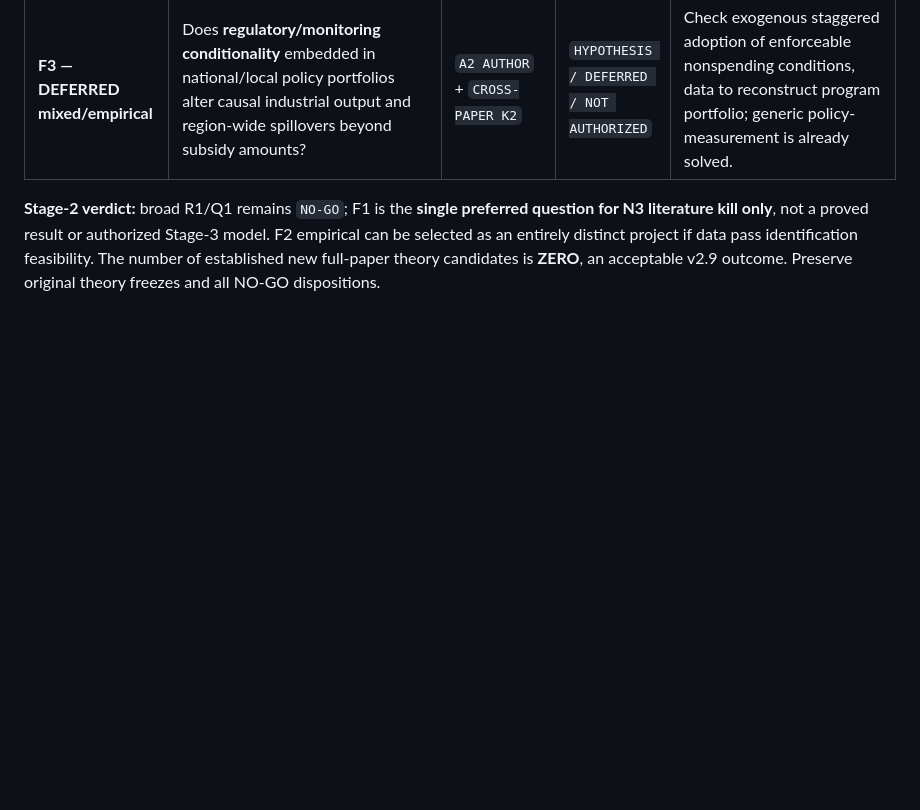
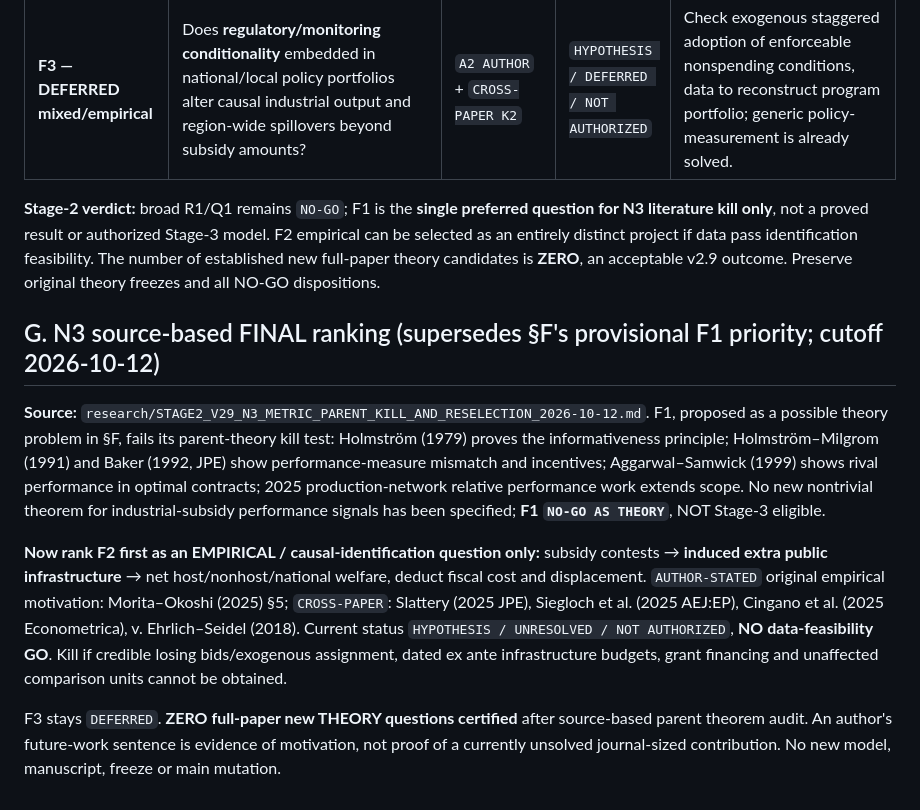
Before and after one commit to ryotamatsuki/strategic-local-green-policy-competition, a Markdown page: research/STAGE2_V29_FRONTIER_OPPORTUNITY_REGISTER_2026-10-12.md, the part around the change. Rendered like a GitHub page; blank space fills up the shorter version.

Commit message:
governance(stage2): finalize N3 parent absorption kill, empirical question lead and independent old-paper stops

```diff
--- a/research/STAGE2_V29_FRONTIER_OPPORTUNITY_REGISTER_2026-10-12.md
+++ b/research/STAGE2_V29_FRONTIER_OPPORTUNITY_REGISTER_2026-10-12.md
@@ -99,3 +99,12 @@ Earlier R1 'finance versus verification authorities' remains merely a deferred c
 | **F3 — DEFERRED mixed/empirical** | Does **regulatory/monitoring conditionality** embedded in national/local policy portfolios alter causal industrial output and region-wide spillovers beyond subsidy amounts? | `A2 AUTHOR` + `CROSS-PAPER K2` | `HYPOTHESIS / DEFERRED / NOT AUTHORIZED` | Check exogenous staggered adoption of enforceable nonspending conditions, data to reconstruct program portfolio; generic policy-measurement is already solved. |
 
 **Stage-2 verdict:** broad R1/Q1 remains `NO-GO`; F1 is the **single preferred question for N3 literature kill only**, not a proved result or authorized Stage-3 model. F2 empirical can be selected as an entirely distinct project if data pass identification feasibility. The number of established new full-paper theory candidates is **ZERO**, an acceptable v2.9 outcome. Preserve original theory freezes and all NO-GO dispositions.
+
+
+## G. N3 source-based FINAL ranking (supersedes §F's provisional F1 priority; cutoff 2026-10-12)
+
+**Source:** `research/STAGE2_V29_N3_METRIC_PARENT_KILL_AND_RESELECTION_2026-10-12.md`. F1, proposed as a possible theory problem in §F, fails its parent-theory kill test: Holmström (1979) proves the informativeness principle; Holmström–Milgrom (1991) and Baker (1992, JPE) show performance-measure mismatch and incentives; Aggarwal–Samwick (1999) shows rival performance in optimal contracts; 2025 production-network relative performance work extends scope. No new nontrivial theorem for industrial-subsidy performance signals has been specified; **F1 `NO-GO AS THEORY`**, NOT Stage-3 eligible.
+
+**Now rank F2 first as an EMPIRICAL / causal-identification question only:** subsidy contests → **induced extra public infrastructure** → net host/nonhost/national welfare, deduct fiscal cost and displacement. `AUTHOR-STATED` original empirical motivation: Morita–Okoshi (2025) §5; `CROSS-PAPER`: Slattery (2025 JPE), Siegloch et al. (2025 AEJ:EP), Cingano et al. (2025 Econometrica), v. Ehrlich–Seidel (2018). Current status `HYPOTHESIS / UNRESOLVED / NOT AUTHORIZED`, **NO data-feasibility GO**. Kill if credible losing bids/exogenous assignment, dated ex ante infrastructure budgets, grant financing and unaffected comparison units cannot be obtained.
+
+F3 stays `DEFERRED`. **ZERO full-paper new THEORY questions certified** after source-based parent theorem audit. An author's future-work sentence is evidence of motivation, not proof of a currently unsolved journal-sized contribution. No new model, manuscript, freeze or main mutation.
```
